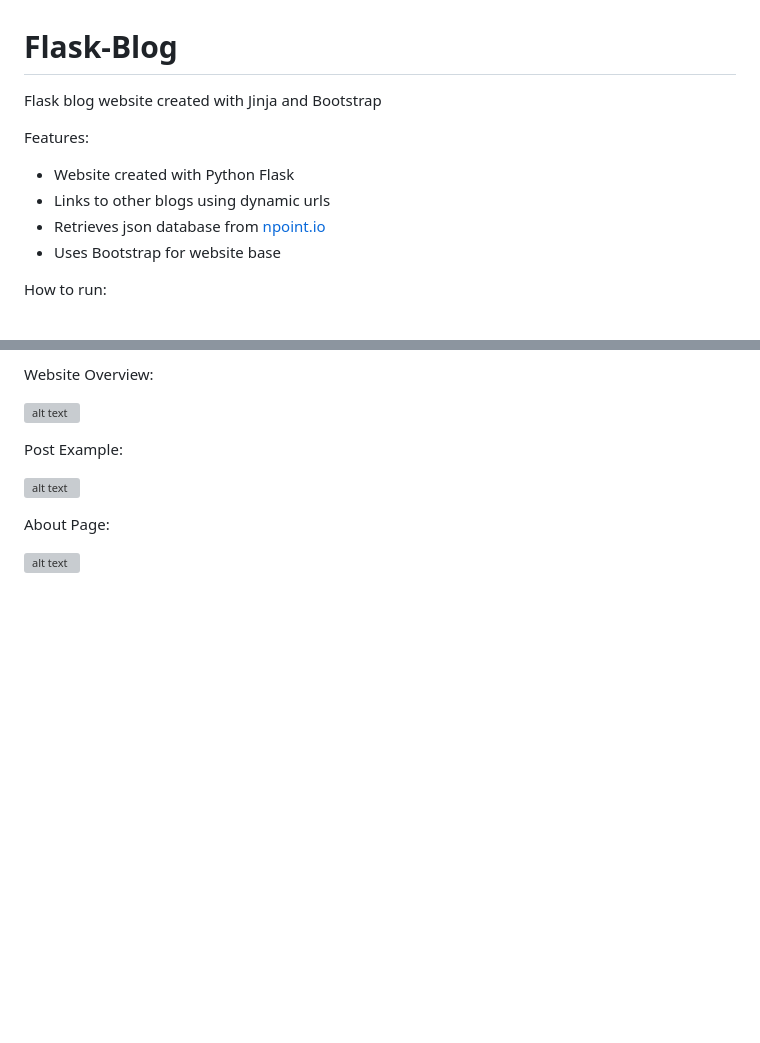
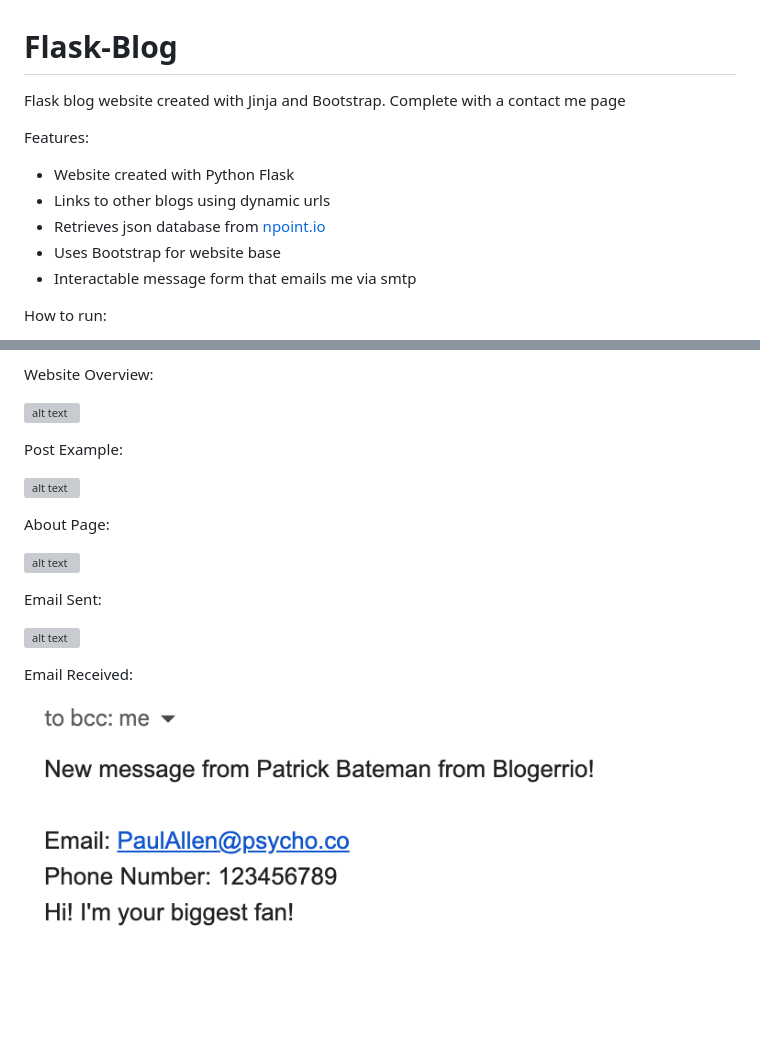
Before and after one commit to J0K3Rn/Flask-Blog, a Markdown page: README.md, 2 parts joined by grey strips. Rendered like a GitHub page; pictures changed too: screenshots/email_received.png (added); blank space fills up the shorter version; grey boxes are pictures that could not be loaded.

Commit message:
Completing contact-me webform

```diff
--- a/README.md
+++ b/README.md
@@ -1,12 +1,13 @@
 # Flask-Blog
 
-Flask blog website created with Jinja and Bootstrap
+Flask blog website created with Jinja and Bootstrap. Complete with a contact me page
 
 Features:
 - Website created with Python Flask
 - Links to other blogs using dynamic urls
 - Retrieves json database from [npoint.io](https://www.npoint.io/)
 - Uses Bootstrap for website base
+- Interactable message form that emails me via smtp
 
 How to run:
 - Download repository
@@ -26,3 +27,11 @@ Post Example:
 About Page:
 
 ![alt text](https://github.com/J0K3Rn/Flask-Blog/blob/main/screenshots/about.png?raw=true)
+
+Email Sent:
+
+![alt text](https://github.com/J0K3Rn/Flask-Blog/blob/main/screenshots/email_sent.png?raw=true)
+
+Email Received:
+
+![alt text](https://github.com/J0K3Rn/Flask-Blog/blob/main/screenshots/email_received.png?raw=true)
```
Also changed, not shown: 3 other files.
